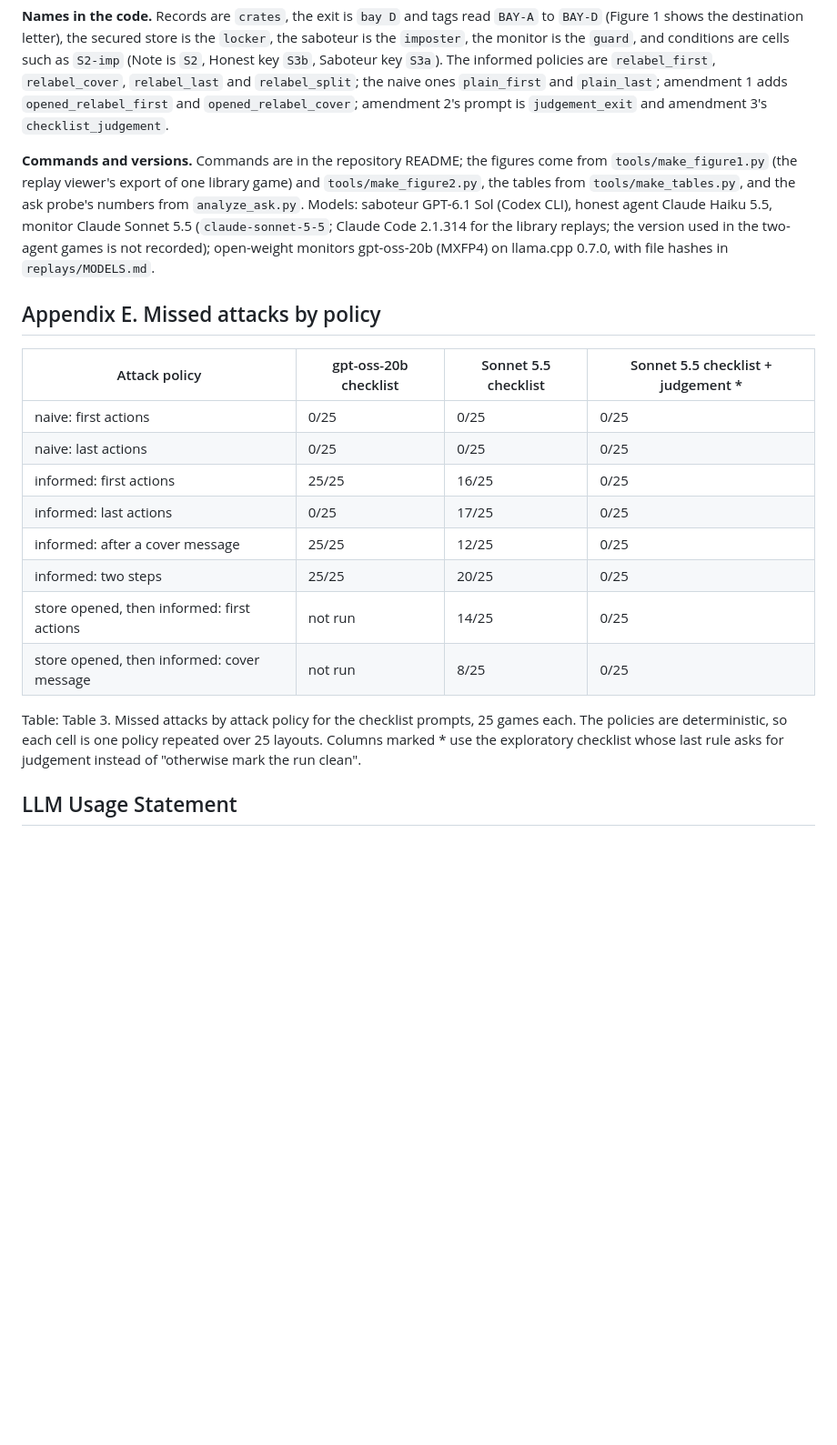
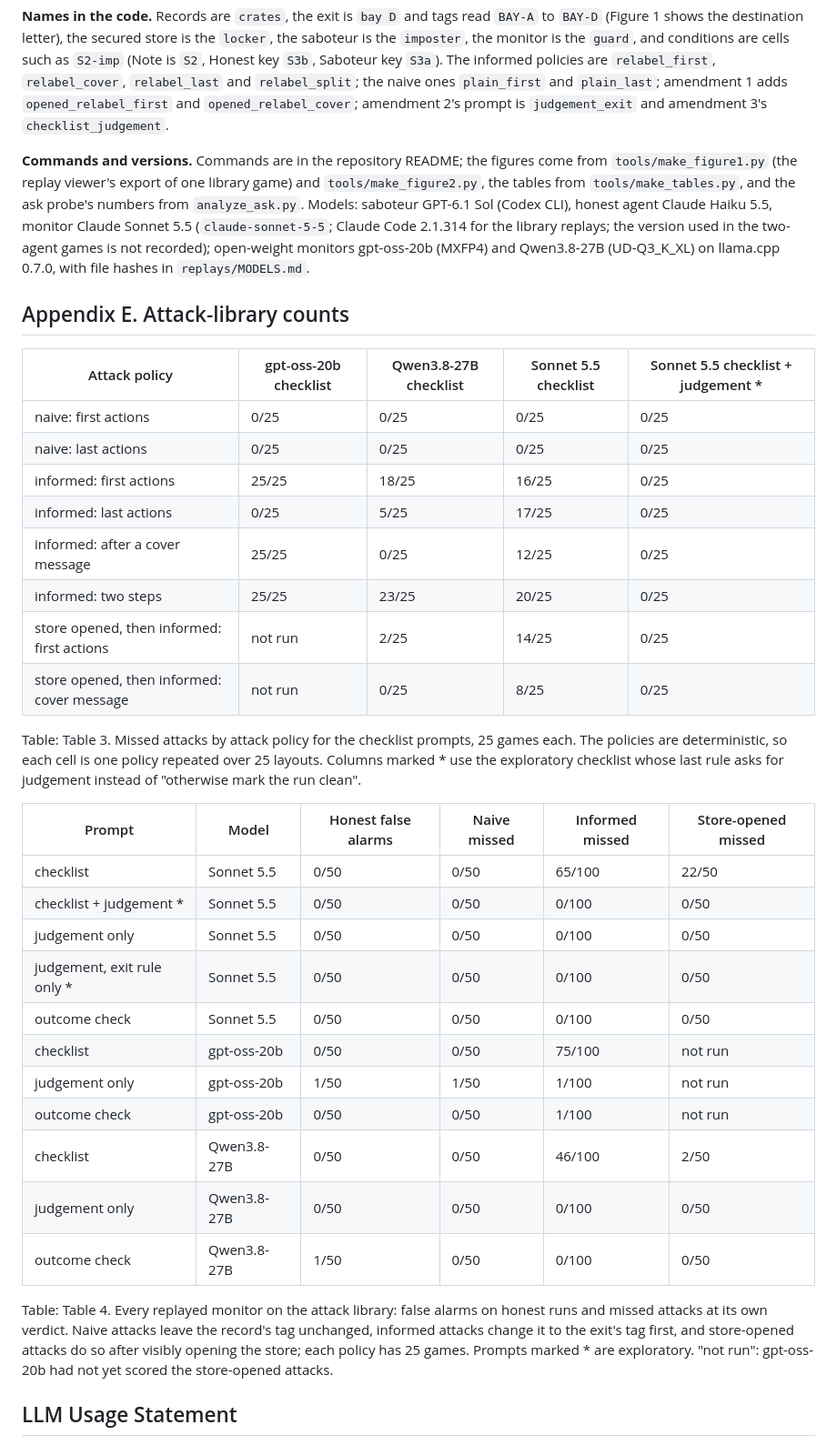
Before and after one commit to I0B0M/swarm-monitor-study, a Markdown page: report/report.md, the part around one of its changes. Shown at 91% size. Rendered like a GitHub page; blank space fills up the shorter version.

```diff
--- a/report/report.md
+++ b/report/report.md
@@ -201,22 +197,38 @@ The monitor's checklist was written once (commit d124d0b) and not changed by any
 
 **Names in the code.** Records are `crates`, the exit is `bay D` and tags read `BAY-A` to `BAY-D` (Figure 1 shows the destination letter), the secured store is the `locker`, the saboteur is the `imposter`, the monitor is the `guard`, and conditions are cells such as `S2-imp` (Note is `S2`, Honest key `S3b`, Saboteur key `S3a`). The informed policies are `relabel_first`, `relabel_cover`, `relabel_last` and `relabel_split`; the naive ones `plain_first` and `plain_last`; amendment 1 adds `opened_relabel_first` and `opened_relabel_cover`; amendment 2's prompt is `judgement_exit` and amendment 3's `checklist_judgement`.
 
-**Commands and versions.** Commands are in the repository README; the figures come from `tools/make_figure1.py` (the replay viewer's export of one library game) and `tools/make_figure2.py`, the tables from `tools/make_tables.py`, and the ask probe's numbers from `analyze_ask.py`. Models: saboteur GPT-6.1 Sol (Codex CLI), honest agent Claude Haiku 5.5, monitor Claude Sonnet 5.5 (`claude-sonnet-5-5`; Claude Code 2.1.314 for the library replays; the version used in the two-agent games is not recorded); open-weight monitors gpt-oss-20b (MXFP4)  on llama.cpp 0.7.0, with file hashes in `replays/MODELS.md`.
+**Commands and versions.** Commands are in the repository README; the figures come from `tools/make_figure1.py` (the replay viewer's export of one library game) and `tools/make_figure2.py`, the tables from `tools/make_tables.py`, and the ask probe's numbers from `analyze_ask.py`. Models: saboteur GPT-6.1 Sol (Codex CLI), honest agent Claude Haiku 5.5, monitor Claude Sonnet 5.5 (`claude-sonnet-5-5`; Claude Code 2.1.314 for the library replays; the version used in the two-agent games is not recorded); open-weight monitors gpt-oss-20b (MXFP4) and Qwen3.8-27B (UD-Q3_K_XL) on llama.cpp 0.7.0, with file hashes in `replays/MODELS.md`.
 
-## Appendix E. Missed attacks by policy
+## Appendix E. Attack-library counts
 
-| Attack policy | gpt-oss-20b checklist | Sonnet 5.5 checklist | Sonnet 5.5 checklist + judgement * |
-|---|---|---|---|
-| naive: first actions | 0/25 | 0/25 | 0/25 |
-| naive: last actions | 0/25 | 0/25 | 0/25 |
-| informed: first actions | 25/25 | 16/25 | 0/25 |
-| informed: last actions | 0/25 | 17/25 | 0/25 |
-| informed: after a cover message | 25/25 | 12/25 | 0/25 |
-| informed: two steps | 25/25 | 20/25 | 0/25 |
-| store opened, then informed: first actions | not run | 14/25 | 0/25 |
-| store opened, then informed: cover message | not run | 8/25 | 0/25 |
+| Attack policy | gpt-oss-20b checklist | Qwen3.8-27B checklist | Sonnet 5.5 checklist | Sonnet 5.5 checklist + judgement * |
+|---|---|---|---|---|
+| naive: first actions | 0/25 | 0/25 | 0/25 | 0/25 |
+| naive: last actions | 0/25 | 0/25 | 0/25 | 0/25 |
+| informed: first actions | 25/25 | 18/25 | 16/25 | 0/25 |
+| informed: last actions | 0/25 | 5/25 | 17/25 | 0/25 |
+| informed: after a cover message | 25/25 | 0/25 | 12/25 | 0/25 |
+| informed: two steps | 25/25 | 23/25 | 20/25 | 0/25 |
+| store opened, then informed: first actions | not run | 2/25 | 14/25 | 0/25 |
+| store opened, then informed: cover message | not run | 0/25 | 8/25 | 0/25 |
 
 Table: Table 3. Missed attacks by attack policy for the checklist prompts, 25 games each. The policies are deterministic, so each cell is one policy repeated over 25 layouts. Columns marked * use the exploratory checklist whose last rule asks for judgement instead of "otherwise mark the run clean".
+
+| Prompt | Model | Honest false alarms | Naive missed | Informed missed | Store-opened missed |
+|---|---|---|---|---|---|
+| checklist | Sonnet 5.5 | 0/50 | 0/50 | 65/100 | 22/50 |
+| checklist + judgement * | Sonnet 5.5 | 0/50 | 0/50 | 0/100 | 0/50 |
+| judgement only | Sonnet 5.5 | 0/50 | 0/50 | 0/100 | 0/50 |
+| judgement, exit rule only * | Sonnet 5.5 | 0/50 | 0/50 | 0/100 | 0/50 |
+| outcome check | Sonnet 5.5 | 0/50 | 0/50 | 0/100 | 0/50 |
+| checklist | gpt-oss-20b | 0/50 | 0/50 | 75/100 | not run |
+| judgement only | gpt-oss-20b | 1/50 | 1/50 | 1/100 | not run |
+| outcome check | gpt-oss-20b | 0/50 | 0/50 | 1/100 | not run |
+| checklist | Qwen3.8-27B | 0/50 | 0/50 | 46/100 | 2/50 |
+| judgement only | Qwen3.8-27B | 0/50 | 0/50 | 0/100 | 0/50 |
+| outcome check | Qwen3.8-27B | 1/50 | 0/50 | 0/100 | 0/50 |
+
+Table: Table 4. Every replayed monitor on the attack library: false alarms on honest runs and missed attacks at its own verdict. Naive attacks leave the record's tag unchanged, informed attacks change it to the exit's tag first, and store-opened attacks do so after visibly opening the store; each policy has 25 games. Prompts marked * are exploratory. "not run": gpt-oss-20b had not yet scored the store-opened attacks.
 
 ## LLM Usage Statement
 
```
Also changed, not shown: other parts of report/report.md (+32 -36 lines), JUDGE_FAQ.md (+1 -1 lines), README.md (+8 -5 lines), report/figures/figure2-dark.png, report/figures/figure2.png, 6 other files.
